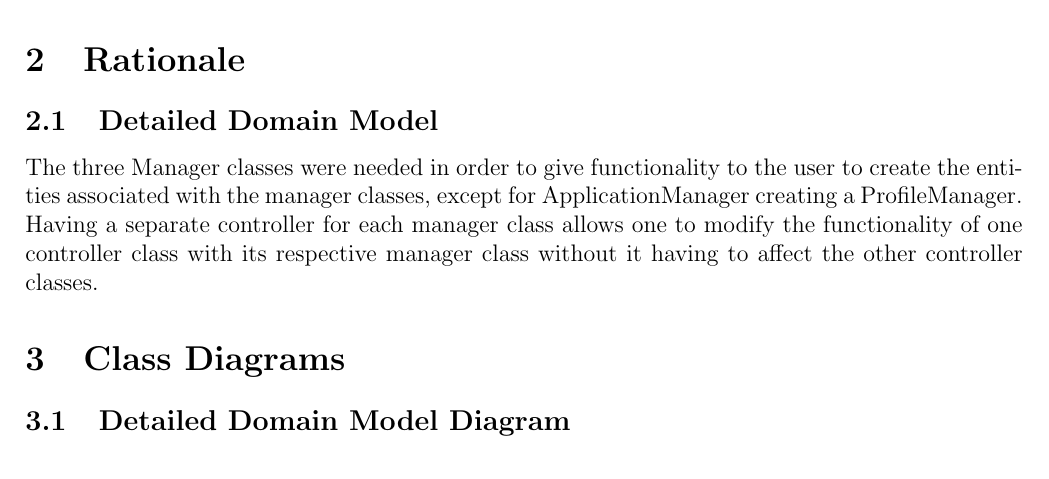
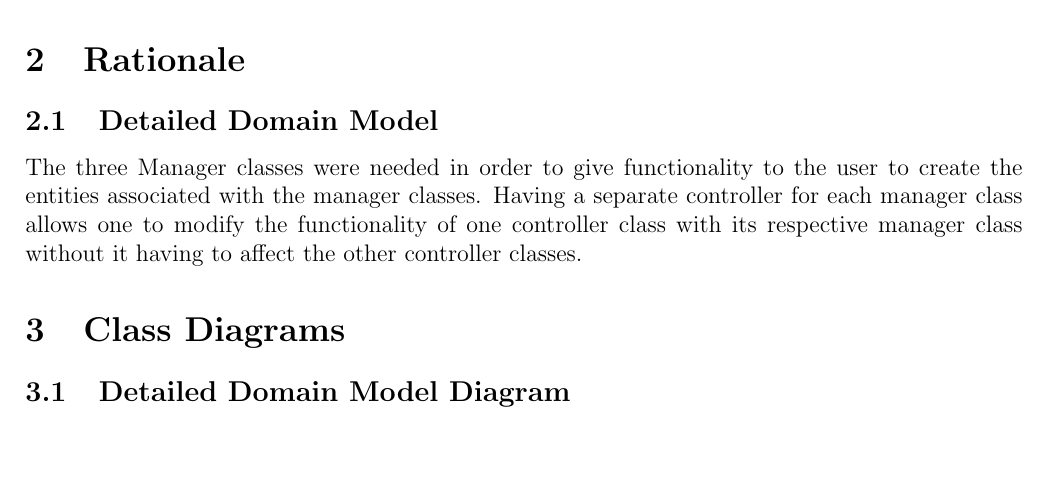
Before and after one commit to CamiloGarciaLaRotta/Group10, a LaTeX document (Deliverable2/Design/Detailed Design.tex): part of page 3 of 6, cut so that both start at the same text. Compiled offline with pdfLaTeX.

Commit message:
update detailed design

```diff
--- a/Deliverable2/Design/Detailed Design.tex
+++ b/Deliverable2/Design/Detailed Design.tex
@@ -34,7 +34,7 @@ There are two controller packages: one for the Desktop (Java) and Mobile (Androi
 There are three view packages: one for the Desktop (Java) platform, one for the Mobile (Android) platform, and one for the Web (PHP) platform. The diagrams under Class Diagrams contain details on the view classes' attributes and behavior for their respective package. These details include the attributes' names and types and the methods' signatures.
 \section{Rationale}
 \subsection{Detailed Domain Model}
-The three Manager classes were needed in order to give functionality to the user to create the entities associated with the manager classes, except for ApplicationManager creating a ProfileManager. Having a separate controller for each manager class allows one to modify the functionality of one controller class with its respective manager class without it having to affect the other controller classes.
+The three Manager classes were needed in order to give functionality to the user to create the entities associated with the manager classes. Having a separate controller for each manager class allows one to modify the functionality of one controller class with its respective manager class without it having to affect the other controller classes.
 \section{Class Diagrams}
 \subsection{Detailed Domain Model Diagram}
 \begin{figure}[H]
```
